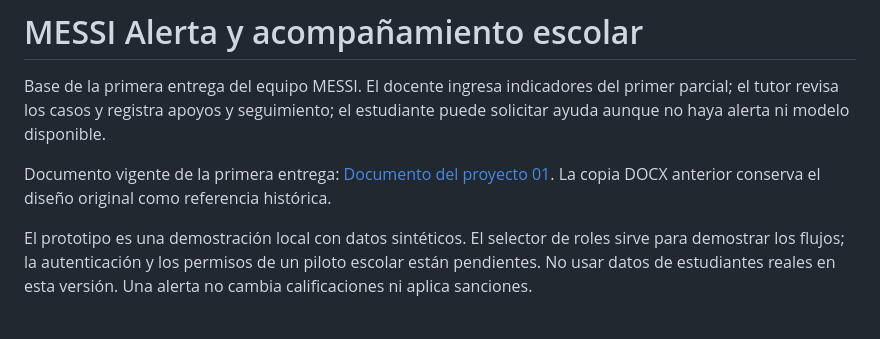
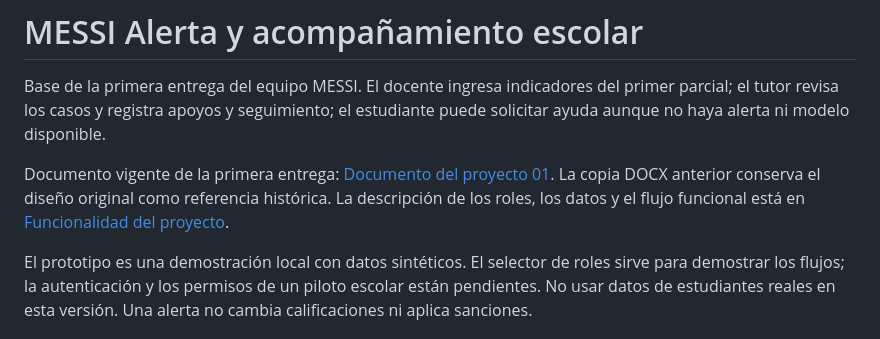
Before and after one commit to a3524110303-cpu/M.E.S.S.I-, a Markdown page: README.md, the part around the change. GitHub-like rendering.

Commit message:
Archivo de Funcionalidad

```diff
--- a/README.md
+++ b/README.md
@@ -7,6 +7,8 @@ estudiante puede solicitar ayuda aunque no haya alerta ni modelo disponible.
 Documento vigente de la primera entrega:
 [Documento del proyecto 01](docs/entrega_1/01_Documento_del_proyecto_MESSI.md).
 La copia DOCX anterior conserva el diseño original como referencia histórica.
+La descripción de los roles, los datos y el flujo funcional está en
+[Funcionalidad del proyecto](docs/funcionalidad.md).
 
 El prototipo es una demostración local con datos sintéticos. El selector de
 roles sirve para demostrar los flujos; la autenticación y los permisos de un
```
Also changed, not shown: docs/funcionalidad.md (added, +167 -0 lines).
